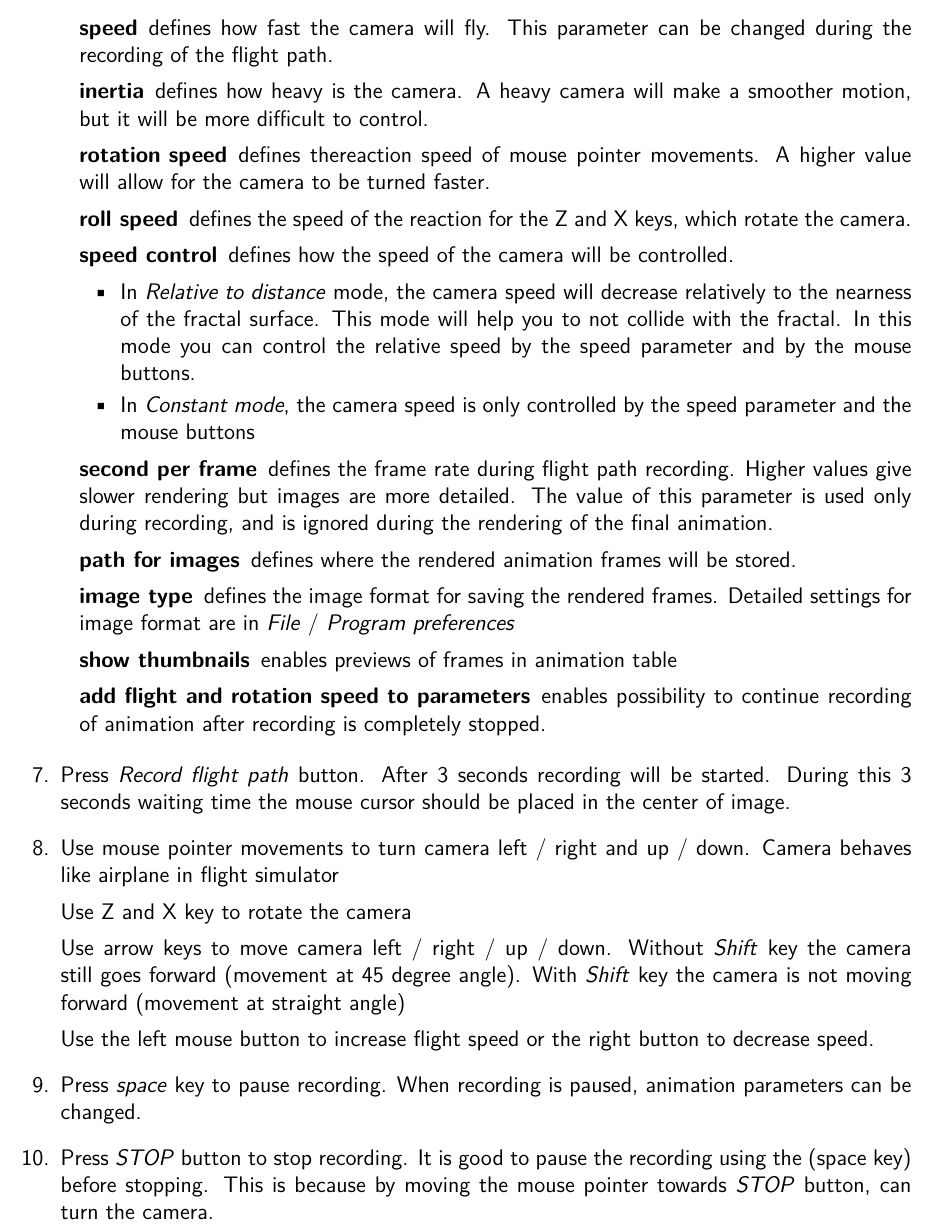
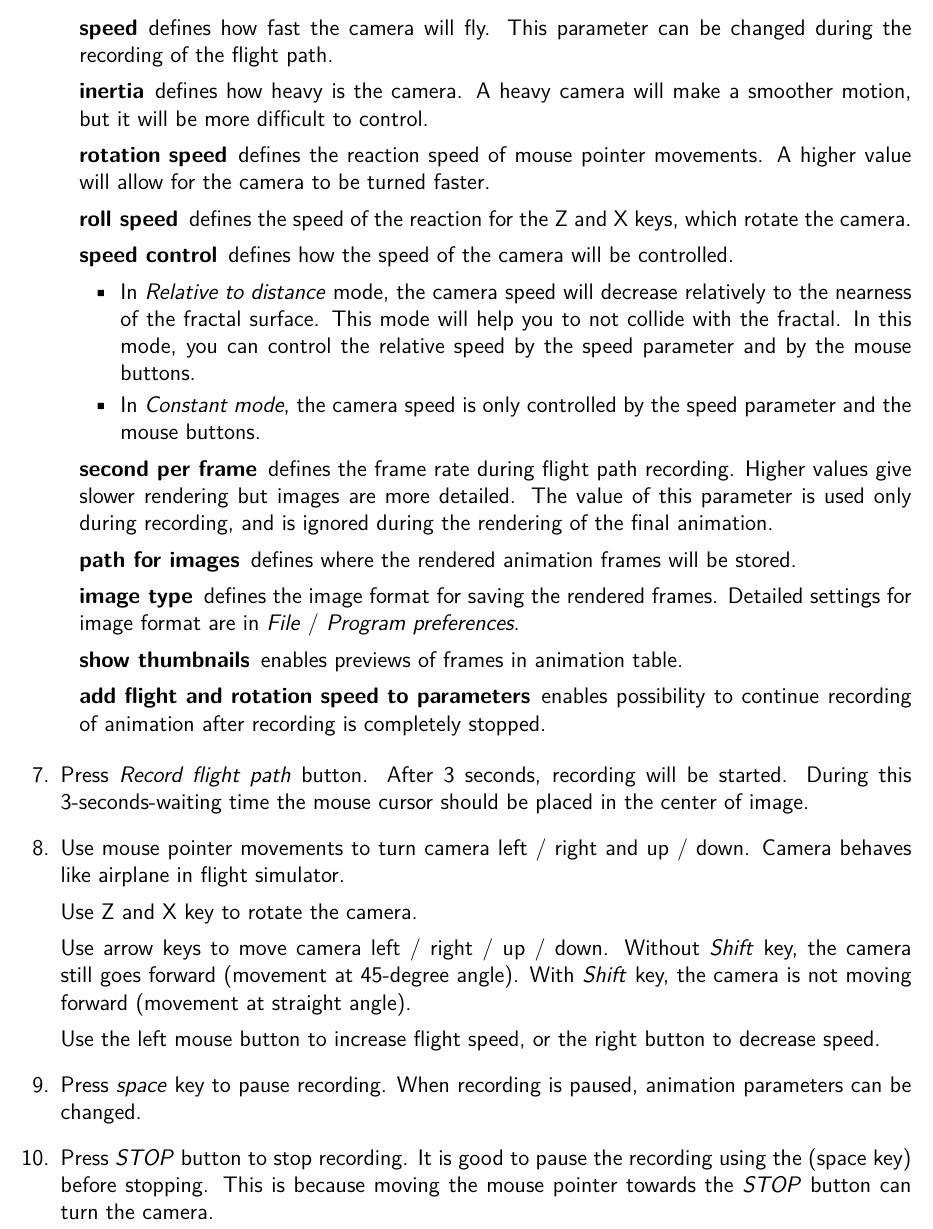
Before and after one commit to buddhi1980/mandelbulber_doc, a LaTeX document (handbook.tex, which reads mandelbulber2/manual/chapters/animation.tex): part of page 60 of 102, cut so that both start at the same text. Compiled offline with pdfLaTeX.

Commit message:
animation edits

```diff
--- a/mandelbulber2/manual/chapters/animation.tex
+++ b/mandelbulber2/manual/chapters/animation.tex
@@ -33,33 +33,33 @@ The parameters of every single animation frame recorded in Flight Animation mode
 	\begin{description}
 		\item[speed] defines how fast the camera will fly. This parameter can be changed during the recording of the flight path.
 		\item[inertia] defines how heavy is the camera. A heavy camera will make a smoother motion, but it will be more difficult to control.
-		\item[rotation speed] defines thereaction  speed of mouse pointer movements. A higher value will allow for the camera to be turned faster.
+		\item[rotation speed] defines the reaction  speed of mouse pointer movements. A higher value will allow for the camera to be turned faster.
 		\item[roll speed] defines the speed of the reaction for the Z and X keys, which rotate the camera.
 		\item[speed control] defines how the speed of the camera will be controlled.
 		\begin{itemize}
-			\item In \emph{Relative to distance} mode, the camera speed will decrease relatively to the nearness of the fractal surface. This mode will help you to not collide with the fractal. In this mode you can control the relative speed by the speed parameter and by the mouse buttons.
-			\item In \emph{Constant mode}, the camera speed is only controlled by the speed parameter and the mouse buttons
+			\item In \emph{Relative to distance} mode, the camera speed will decrease relatively to the nearness of the fractal surface. This mode will help you to not collide with the fractal. In this mode, you can control the relative speed by the speed parameter and by the mouse buttons.
+			\item In \emph{Constant mode}, the camera speed is only controlled by the speed parameter and the mouse buttons.
 		\end{itemize}
 		\item[second per frame] defines the frame rate during flight path recording. Higher values give slower rendering but images are more detailed. The value of this parameter is used only during recording, and is ignored during the rendering of the final animation.
 		\item[path for images] defines where the rendered animation frames will be stored.
-		\item[image type] defines the image format for saving the rendered frames. Detailed settings for image format are in \emph{File} / \emph{Program preferences}
-		\item[show thumbnails] enables previews of frames in animation table
+		\item[image type] defines the image format for saving the rendered frames. Detailed settings for image format are in \emph{File} / \emph{Program preferences}.
+		\item[show thumbnails] enables previews of frames in animation table.
 		\item[add flight and rotation speed to parameters] enables possibility to continue recording of animation after recording is completely stopped.
 	\end{description}
 
-	\item Press \emph{Record flight path} button. After 3 seconds recording will be started. During this 3 seconds waiting time the mouse cursor should be placed in the center of image.
+	\item Press \emph{Record flight path} button. After 3 seconds, recording will be started. During this 3-seconds-waiting time the mouse cursor should be placed in the center of image.
 
-	\item Use mouse pointer movements to turn camera left / right and up / down. Camera behaves like airplane in flight simulator
+	\item Use mouse pointer movements to turn camera left / right and up / down. Camera behaves like airplane in flight simulator.
 
-	Use Z and X key to rotate the camera
+	Use Z and X key to rotate the camera.
 
-	Use arrow keys to move camera left / right / up / down. Without \emph{Shift} key the camera still goes forward (movement at 45 degree angle). With \emph{Shift} key the camera is not moving forward (movement at straight angle)
+	Use arrow keys to move camera left / right / up / down. Without \emph{Shift} key, the camera still goes forward (movement at 45-degree angle). With \emph{Shift} key, the camera is not moving forward (movement at straight angle).
 
-	Use the left mouse button to increase flight speed or the right button to decrease speed.
+	Use the left mouse button to increase flight speed, or the right button to decrease speed.
 
 	\item Press \emph{space} key to pause recording. When recording is paused, animation parameters can be changed.
 
-	\item Press \emph{STOP} button to stop recording. It is good to pause the recording using the (space key) before stopping. This is  because by moving the mouse pointer towards \emph{STOP} button, can turn the camera.
+	\item Press \emph{STOP} button to stop recording. It is good to pause the recording using the (space key) before stopping. This is because moving the mouse pointer towards the \emph{STOP} button can turn the camera.
 
 	\item Recording of animation can be continued if \emph{add flight and rotation speed to parameters} is enabled. If \emph{Continue recording} is pressed, the recording of flight will resume from the point stored in the last frame. The camera linear and rotation speed will be maintained.
 
```
Also changed, not shown: mandelbulber2/manual/chapters/animation.tex (20 more changed lines).
